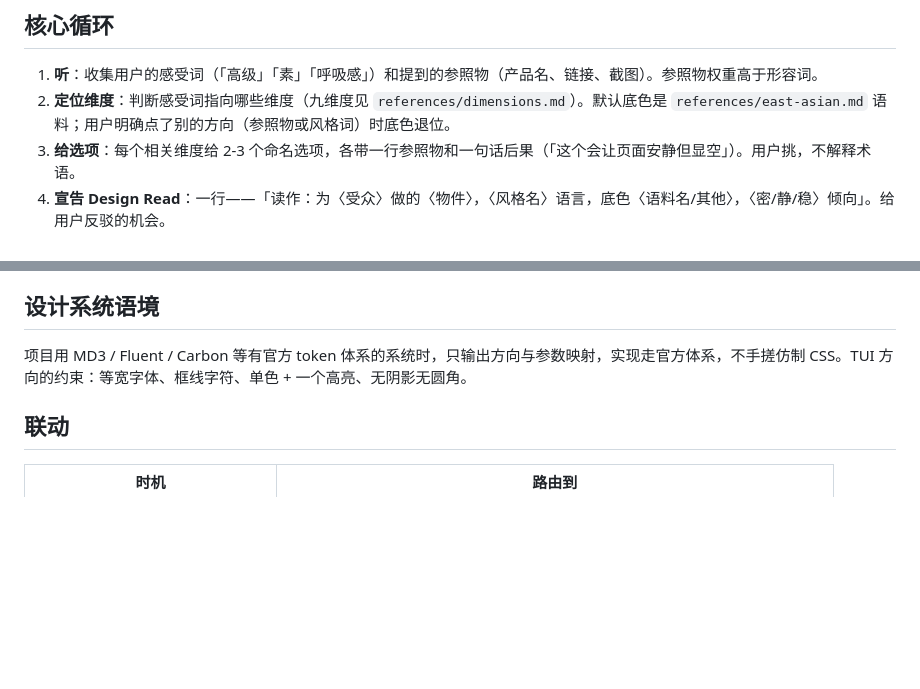
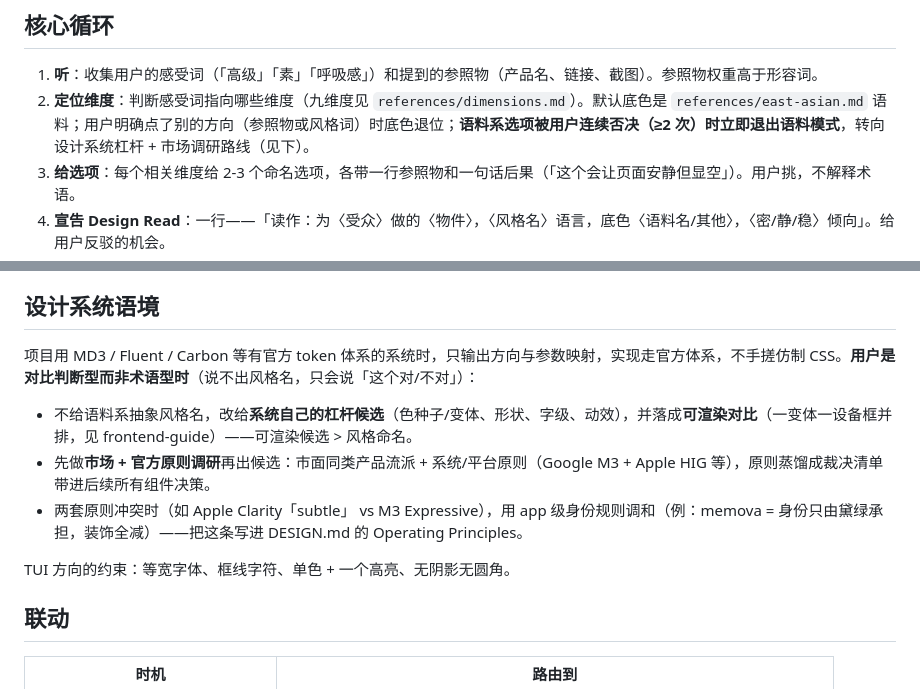
Before and after one commit to FeiNiaoBF/MySkills, a Markdown page: aesthetic-translator/SKILL.md, 2 parts joined by grey strips. Rendered like a GitHub page; blank space fills up the shorter version.

Commit message:
skills: encode design-session lessons (frontend-guide + aesthetic-translator)
- frontend-guide: one-variant-per-device-frame comparison harness
  (data-kind phone/web); use native design-system component vocabulary
  (M3 List/Card semantics) instead of hand-crafted CSS lookalikes;
  research market + platform principles before offering style options;
  update DESIGN.md Components per confirmed module
- aesthetic-translator: exit corpus mode after >=2 rejections; for
  comparison-driven users give renderable system-lever candidates in
  frames, not abstract style names; distill Google M3 + Apple HIG
  principles into a decision checklist; resolve conflicts via an
  app-level identity rule recorded in DESIGN.md

```diff
--- a/aesthetic-translator/SKILL.md
+++ b/aesthetic-translator/SKILL.md
@@ -18,7 +18,7 @@ metadata:
 ## 核心循环
 
 1. **听**：收集用户的感受词（「高级」「素」「呼吸感」）和提到的参照物（产品名、链接、截图）。参照物权重高于形容词。
-2. **定位维度**：判断感受词指向哪些维度（九维度见 `references/dimensions.md`）。默认底色是 `references/east-asian.md` 语料；用户明确点了别的方向（参照物或风格词）时底色退位。
+2. **定位维度**：判断感受词指向哪些维度（九维度见 `references/dimensions.md`）。默认底色是 `references/east-asian.md` 语料；用户明确点了别的方向（参照物或风格词）时底色退位；**语料系选项被用户连续否决（≥2 次）时立即退出语料模式**，转向设计系统杠杆 + 市场调研路线（见下）。
 3. **给选项**：每个相关维度给 2-3 个命名选项，各带一行参照物和一句话后果（「这个会让页面安静但显空」）。用户挑，不解释术语。
 4. **宣告 Design Read**：一行——「读作：为〈受众〉做的〈物件〉，〈风格名〉语言，底色〈语料名/其他〉，〈密/静/稳〉倾向」。给用户反驳的机会。
 5. **输出规格**：四段式 brief——**Context**（谁用、什么设备）/ **Direction**（各维度的具体参数：色值、圆角、阴影、字号、间距、动效毫秒）/ **References** / **Avoid**（反模式清单）。参数要能直接抄进 CSS tokens。
@@ -40,7 +40,13 @@ metadata:
 
 ## 设计系统语境
 
-项目用 MD3 / Fluent / Carbon 等有官方 token 体系的系统时，只输出方向与参数映射，实现走官方体系，不手搓仿制 CSS。TUI 方向的约束：等宽字体、框线字符、单色 + 一个高亮、无阴影无圆角。
+项目用 MD3 / Fluent / Carbon 等有官方 token 体系的系统时，只输出方向与参数映射，实现走官方体系，不手搓仿制 CSS。**用户是对比判断型而非术语型时**（说不出风格名，只会说「这个对/不对」）：
+
+- 不给语料系抽象风格名，改给**系统自己的杠杆候选**（色种子/变体、形状、字级、动效），并落成**可渲染对比**（一变体一设备框并排，见 frontend-guide）——可渲染候选 > 风格命名。
+- 先做**市场 + 官方原则调研**再出候选：市面同类产品流派 + 系统/平台原则（Google M3 + Apple HIG 等），原则蒸馏成裁决清单带进后续所有组件决策。
+- 两套原则冲突时（如 Apple Clarity「subtle」 vs M3 Expressive），用 app 级身份规则调和（例：memova = 身份只由黛绿承担，装饰全减）——把这条写进 DESIGN.md 的 Operating Principles。
+
+TUI 方向的约束：等宽字体、框线字符、单色 + 一个高亮、无阴影无圆角。
 
 ## 联动
 
```
Also changed, not shown: frontend-guide/SKILL.md (+6 -0 lines).
